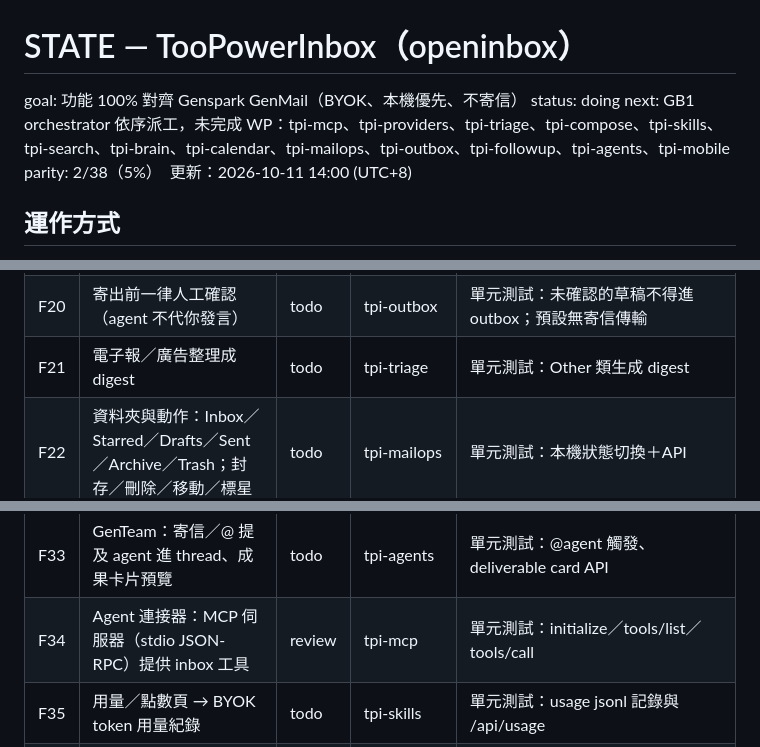
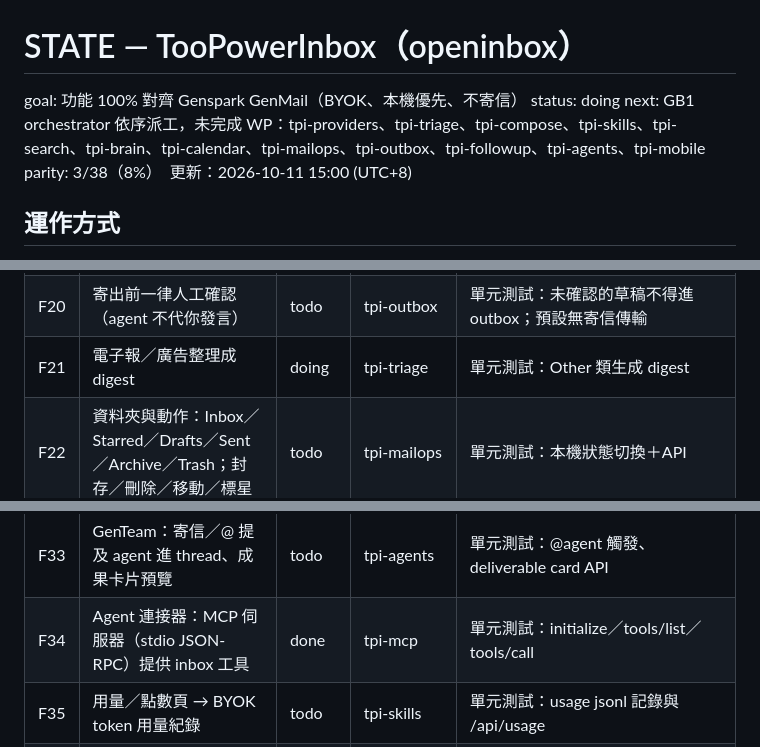
Before and after one commit to YourheroBOB/openinbox, a Markdown page: STATE.md, 3 parts joined by grey strips. Drawn GitHub-style.

```diff
--- a/STATE.md
+++ b/STATE.md
@@ -2,8 +2,8 @@
 
 goal: 功能 100% 對齊 Genspark GenMail（BYOK、本機優先、不寄信）
 status: doing
-next: GB1 orchestrator 依序派工，未完成 WP：tpi-mcp、tpi-providers、tpi-triage、tpi-compose、tpi-skills、tpi-search、tpi-brain、tpi-calendar、tpi-mailops、tpi-outbox、tpi-followup、tpi-agents、tpi-mobile
-parity: 2/38（5%）　更新：2026-10-11 14:00 (UTC+8)
+next: GB1 orchestrator 依序派工，未完成 WP：tpi-providers、tpi-triage、tpi-compose、tpi-skills、tpi-search、tpi-brain、tpi-calendar、tpi-mailops、tpi-outbox、tpi-followup、tpi-agents、tpi-mobile
+parity: 3/38（8%）　更新：2026-10-11 15:00 (UTC+8)
 
 ## 運作方式
 - 正本在 GitHub；GB1 `/workspace/cursor-runs/parity/orchestrate.py` 每 15 分鐘依 work package（WP）派 `run_loop.sh`（最多 4 個平行、分支 `agent/<wp>`、各自狀態檔 `state/<wp>.md`）。
@@ -35,7 +35,7 @@ parity: 2/38（5%）　更新：2026-10-11 14:00 (UTC+8)
 | F18 | Schedule Send＋Scheduled 資料夾（可編輯／取消） | todo | tpi-outbox | 單元測試：排程佇列、取消、到期移到 outbox（本機，無寄信傳輸） |
 | F19 | Undo Send 倒數（倒數內可取消） | todo | tpi-outbox | 單元測試＋UI：倒數取消流程 |
 | F20 | 寄出前一律人工確認（agent 不代你發言） | todo | tpi-outbox | 單元測試：未確認的草稿不得進 outbox；預設無寄信傳輸 |
-| F21 | 電子報／廣告整理成 digest | todo | tpi-triage | 單元測試：Other 類生成 digest |
+| F21 | 電子報／廣告整理成 digest | doing | tpi-triage | 單元測試：Other 類生成 digest |
 | F22 | 資料夾與動作：Inbox／Starred／Drafts／Sent／Archive／Trash；封存／刪除／移動／標星 | todo | tpi-mailops | 單元測試：本機狀態切換＋API |
 | F23 | 全部標為已讀（跨所有帳號） | todo | tpi-mailops | 單元測試：/api/mark-all-read |
 | F24 | 預覽／列印／存成 PDF | todo | tpi-mailops | smoke：/print/<id> 印刷版 HTML（瀏覽器存 PDF） |
@@ -48,7 +48,7 @@ parity: 2/38（5%）　更新：2026-10-11 14:00 (UTC+8)
 | F31 | 夜班 agent：背景分流＋預備草稿＋早晨交接 | todo | tpi-followup | 單元測試：scripts/overnight 一次跑完產出 brief |
 | F32 | Super agent 動作：研究人物／公司、會議準備（BYO agent＋連接器） | todo | tpi-agents | 單元測試：research/meeting-prep 經 agent bridge |
 | F33 | GenTeam：寄信／@ 提及 agent 進 thread、成果卡片預覽 | todo | tpi-agents | 單元測試：@agent 觸發、deliverable card API |
-| F34 | Agent 連接器：MCP 伺服器（stdio JSON-RPC）提供 inbox 工具 | review | tpi-mcp | 單元測試：initialize／tools/list／tools/call |
+| F34 | Agent 連接器：MCP 伺服器（stdio JSON-RPC）提供 inbox 工具 | done | tpi-mcp | 單元測試：initialize／tools/list／tools/call |
 | F35 | 用量／點數頁 → BYOK token 用量紀錄 | todo | tpi-skills | 單元測試：usage jsonl 記錄與 /api/usage |
 | F36 | Mac／Windows／iOS／Android → 可安裝 PWA＋行動版版面 | todo | tpi-mobile | smoke：manifest、service worker、窄螢幕版面 |
 | F37 | 隱私：信件留在信箱供應商；本機快取可清除；不經第三方伺服器 | done | tpi-foundation | README 說明＋單元測試：/api/cache/clear |
```
Also changed, not shown: other parts of STATE.md (+21 -8 lines).
